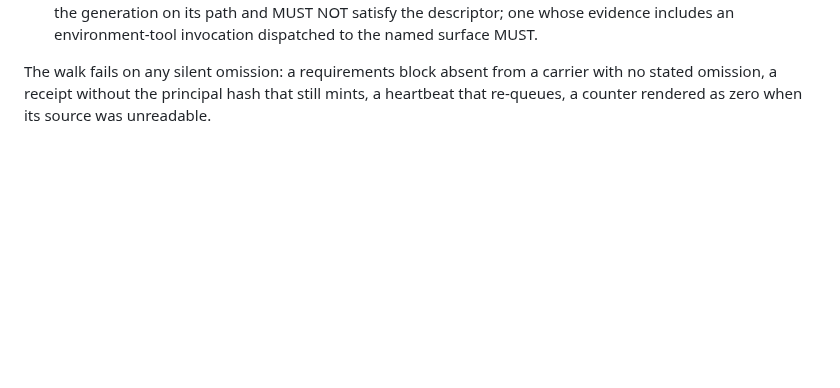
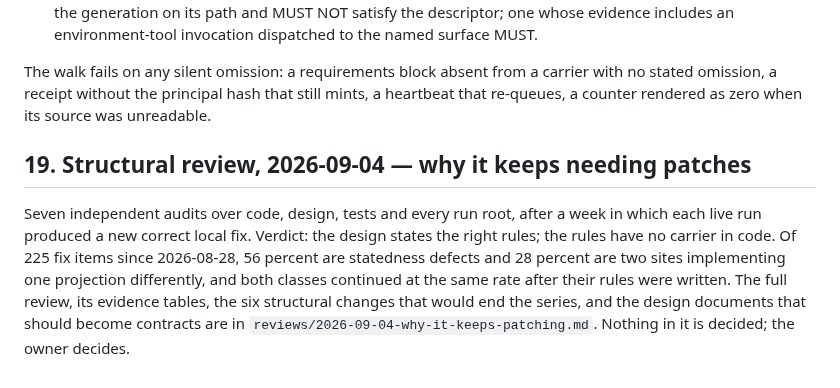
Before and after one commit to ai-personas/ai-personas-design, a Markdown page: 13_DESIGN_VALIDATION.md, the part around the change. GitHub-like rendering; blank space fills up the shorter version.

```diff
--- a/13_DESIGN_VALIDATION.md
+++ b/13_DESIGN_VALIDATION.md
@@ -1746,3 +1746,16 @@ The walk fails on any silent omission: a requirements block absent from a
 carrier with no stated omission, a receipt without the principal hash that
 still mints, a heartbeat that re-queues, a counter rendered as zero when its
 source was unreadable.
+
+## 19. Structural review, 2026-09-04 — why it keeps needing patches
+
+Seven independent audits over code, design, tests and every run root, after a
+week in which each live run produced a new correct local fix. Verdict: the
+design states the right rules; the rules have no carrier in code. Of 225 fix
+items since 2026-08-28, 56 percent are statedness defects and 28 percent are
+two sites implementing one projection differently, and both classes continued
+at the same rate after their rules were written. The full review, its evidence
+tables, the six structural changes that would end the series, and the design
+documents that should become contracts are in
+`reviews/2026-09-04-why-it-keeps-patching.md`. Nothing in it is decided; the
+owner decides.
```
Also changed, not shown: 14_DECISIONS.md (+9 -0 lines), reviews/2026-09-04-why-it-keeps-patching.md (added, +117 -0 lines).
